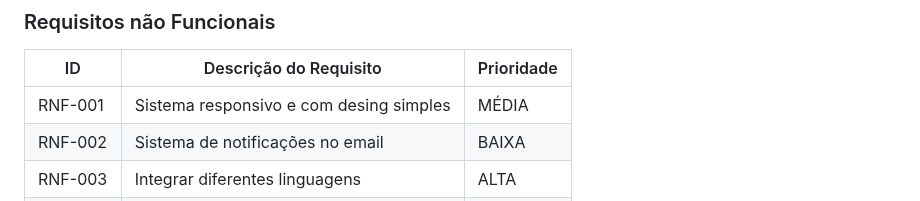
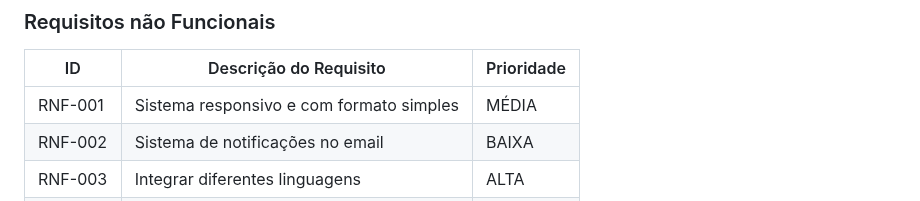
Before and after one commit to ICEI-PUC-Minas-PMGCC-TI/FeedMe, a Markdown page: docs/relatorio/Relatorio Tecnico - TEMPLATE.md, the part around the change. Rendered like a GitHub page.

```diff
--- a/docs/relatorio/Relatorio Tecnico - TEMPLATE.md
+++ b/docs/relatorio/Relatorio Tecnico - TEMPLATE.md
@@ -178,7 +178,7 @@ As tabelas que se seguem apresentam os requisitos funcionais e não funcionais q
 
 |ID     | Descrição do Requisito  |Prioridade |
 |-------|-------------------------|----|
-|RNF-001| Sistema responsivo e com desing simples | MÉDIA |
+|RNF-001| Sistema responsivo e com formato simples | MÉDIA |
 |RNF-002| Sistema de notificações no email |  BAIXA |
 |RNF-003| Integrar diferentes linguagens | ALTA |
 |RNF-004| Modo de leitrua facilitada | MÉDIA |
```
